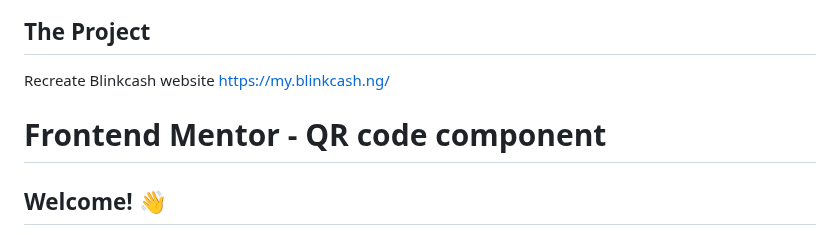
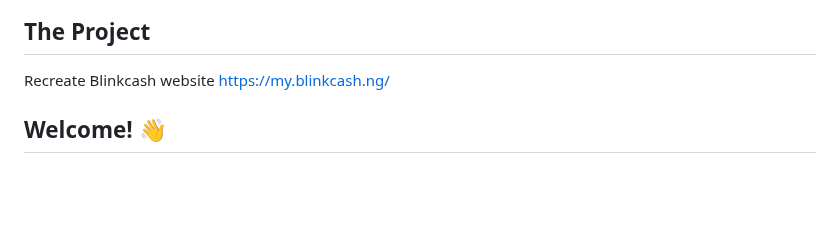
Before and after one commit to DANIE0812/BCash, a Markdown page: README.md, the part around the change. Drawn GitHub-style; blank space fills up the shorter version.

```diff
--- a/README.md
+++ b/README.md
@@ -5,8 +5,6 @@ Frontend Project
 ## The Project
 
 Recreate Blinkcash website https://my.blinkcash.ng/
-
-# Frontend Mentor - QR code component
 
 ## Welcome! 👋
 
```
